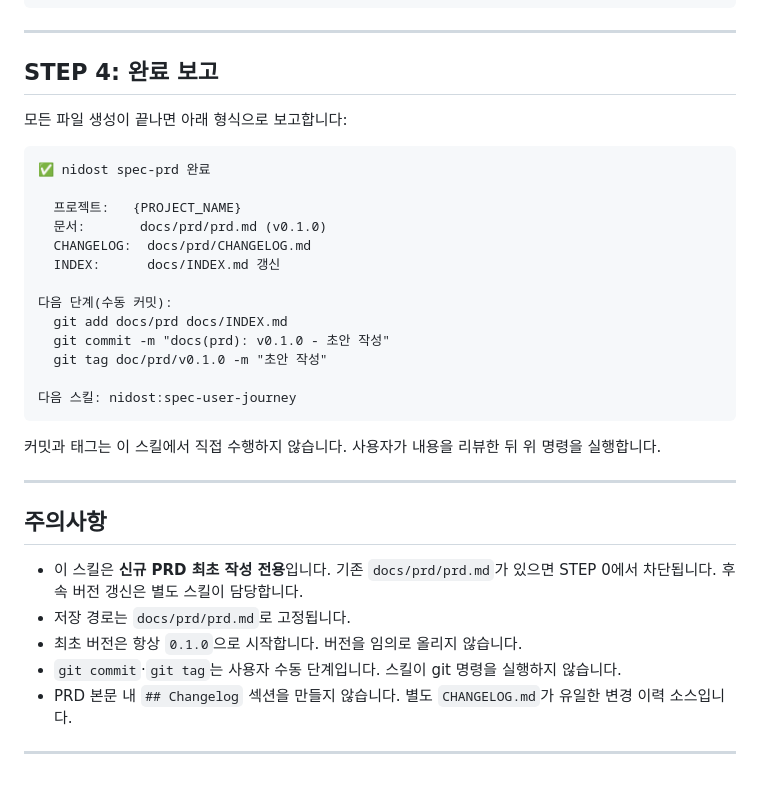
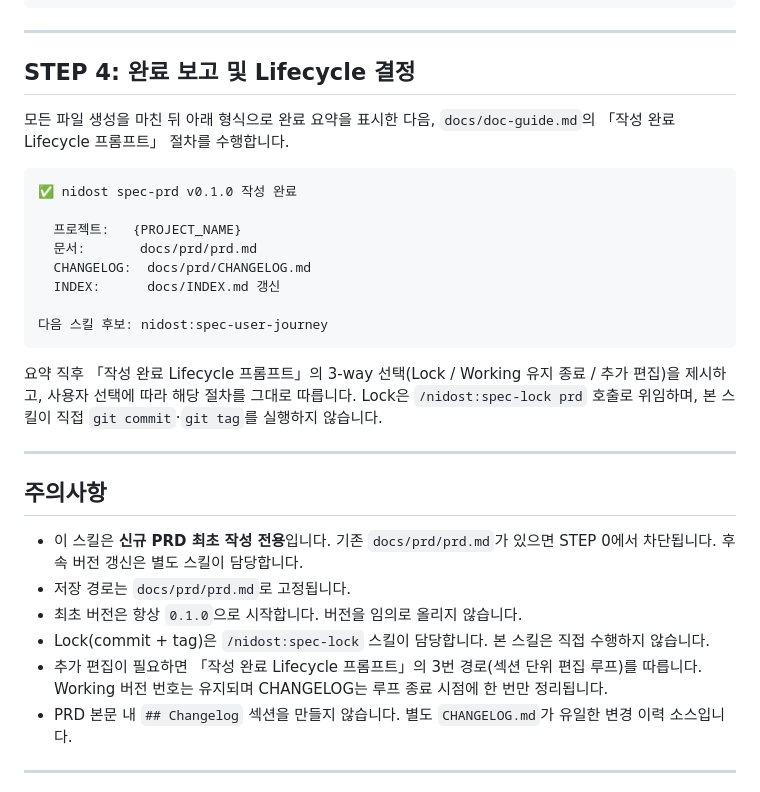
Before and after one commit to soonbee/mobiflow, a Markdown page: skills/spec-prd/SKILL.md, the part around the change. Drawn GitHub-style.

Commit message:
feat(spec-prd): adopt lifecycle prompt for completion flow
Replace the manual git commit/tag instructions in STEP 4 with the
shared "작성 완료 Lifecycle 프롬프트" flow used by other spec-*
skills. Lock is now delegated to /nidost:spec-lock prd, and users
can choose between Lock, keeping Working, or further editing.

- Rename STEP 4 to "완료 보고 및 Lifecycle 결정"
- Remove hard-coded git add/commit/tag snippet from the summary
  block
- Reference doc-guide's lifecycle prompt and the 3-way choice
- Update 주의사항 to note spec-lock delegation and the section-
  edit loop (version stays, CHANGELOG folded at loop end)

````diff
--- a/skills/spec-prd/SKILL.md
+++ b/skills/spec-prd/SKILL.md
@@ -190,27 +190,22 @@ updated: {YYYY-MM-DD}
 
 ---
 
-## STEP 4: 완료 보고
+## STEP 4: 완료 보고 및 Lifecycle 결정
 
-모든 파일 생성이 끝나면 아래 형식으로 보고합니다:
+모든 파일 생성을 마친 뒤 아래 형식으로 완료 요약을 표시한 다음, `docs/doc-guide.md`의 「작성 완료 Lifecycle 프롬프트」 절차를 수행합니다.
 
 ```
-✅ nidost spec-prd 완료
+✅ nidost spec-prd v0.1.0 작성 완료
 
   프로젝트:   {PROJECT_NAME}
-  문서:       docs/prd/prd.md (v0.1.0)
+  문서:       docs/prd/prd.md
   CHANGELOG:  docs/prd/CHANGELOG.md
   INDEX:      docs/INDEX.md 갱신
 
-다음 단계(수동 커밋):
-  git add docs/prd docs/INDEX.md
-  git commit -m "docs(prd): v0.1.0 - 초안 작성"
-  git tag doc/prd/v0.1.0 -m "초안 작성"
-
-다음 스킬: nidost:spec-user-journey
+다음 스킬 후보: nidost:spec-user-journey
 ```
 
-커밋과 태그는 이 스킬에서 직접 수행하지 않습니다. 사용자가 내용을 리뷰한 뒤 위 명령을 실행합니다.
+요약 직후 「작성 완료 Lifecycle 프롬프트」의 3-way 선택(Lock / Working 유지 종료 / 추가 편집)을 제시하고, 사용자 선택에 따라 해당 절차를 그대로 따릅니다. Lock은 `/nidost:spec-lock prd` 호출로 위임하며, 본 스킬이 직접 `git commit`·`git tag`를 실행하지 않습니다.
 
 ---
 
@@ -219,7 +214,8 @@ updated: {YYYY-MM-DD}
 - 이 스킬은 **신규 PRD 최초 작성 전용**입니다. 기존 `docs/prd/prd.md`가 있으면 STEP 0에서 차단됩니다. 후속 버전 갱신은 별도 스킬이 담당합니다.
 - 저장 경로는 `docs/prd/prd.md`로 고정됩니다.
 - 최초 버전은 항상 `0.1.0`으로 시작합니다. 버전을 임의로 올리지 않습니다.
-- `git commit`·`git tag`는 사용자 수동 단계입니다. 스킬이 git 명령을 실행하지 않습니다.
+- Lock(commit + tag)은 `/nidost:spec-lock` 스킬이 담당합니다. 본 스킬은 직접 수행하지 않습니다.
+- 추가 편집이 필요하면 「작성 완료 Lifecycle 프롬프트」의 3번 경로(섹션 단위 편집 루프)를 따릅니다. Working 버전 번호는 유지되며 CHANGELOG는 루프 종료 시점에 한 번만 정리됩니다.
 - PRD 본문 내 `## Changelog` 섹션을 만들지 않습니다. 별도 `CHANGELOG.md`가 유일한 변경 이력 소스입니다.
 
 ---
````
